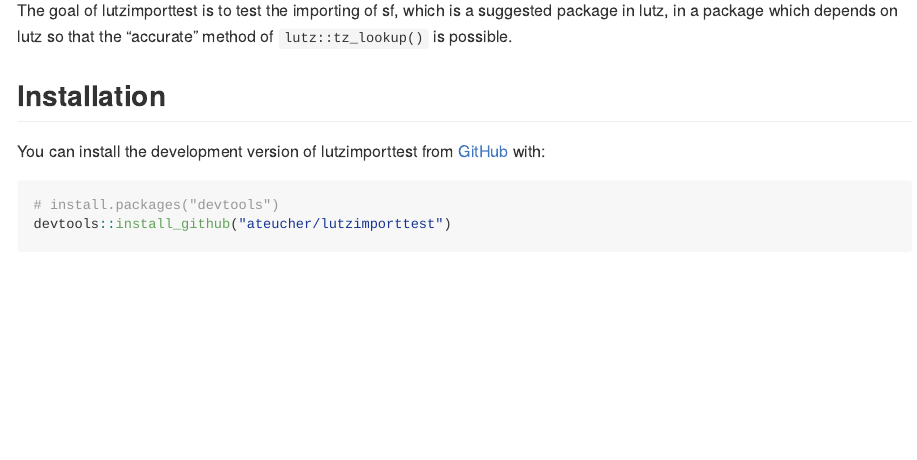
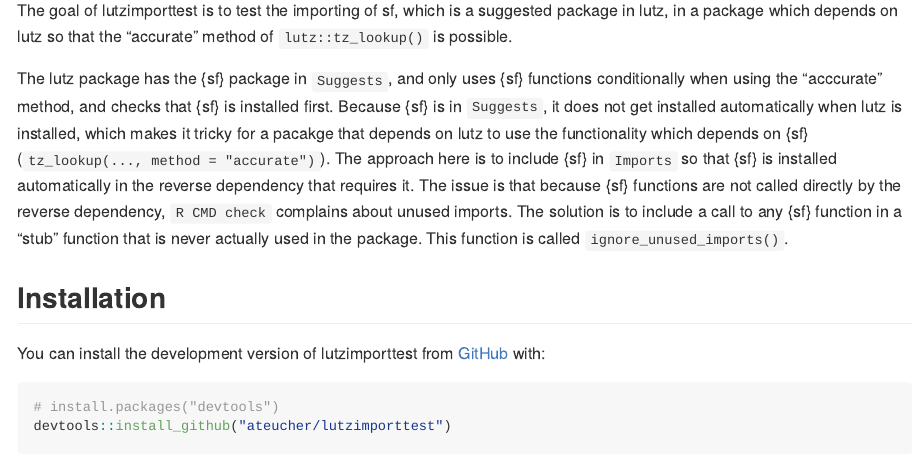
Before and after one commit to ateucher/lutzimporttest, an R Markdown document (README.Rmd): the page in a window 1100 px wide, from 110 px down. The pictures show the output file README.md that the author committed with the source, drawn offline in the style of GitHub; badge pictures from the web are left out.

Commit message:
Document what this package is for

```diff
--- a/README.Rmd
+++ b/README.Rmd
@@ -22,6 +22,18 @@
 The goal of lutzimporttest is to test the importing of sf, which is a suggested package
 in lutz, in a package which depends on lutz so that the "accurate" method of `lutz::tz_lookup()` is possible.
 
+The lutz package has the {sf} package in `Suggests`, and only uses {sf} functions
+conditionally when using the "acccurate" method, and checks that {sf} is installed
+first. Because {sf} is in `Suggests`, it does not get installed automatically when
+lutz is installed, which makes it tricky for a pacakge that depends on lutz to
+use the functionality which depends on {sf} (`tz_lookup(..., method = "accurate")`).
+The approach here is to include {sf} in `Imports` so that {sf} is installed
+automatically in the reverse dependency that requires it. The issue is that
+because {sf} functions are not called directly by the reverse dependency, `R CMD
+check` complains about unused imports. The solution is to include a call to any
+{sf} function in a "stub" function that is never actually used in the package.
+This function is called `ignore_unused_imports()`.
+
 ## Installation
 
 You can install the development version of lutzimporttest from [GitHub](https://github.com/) with:
```
Also changed, not shown: README.md, 1 other file.
